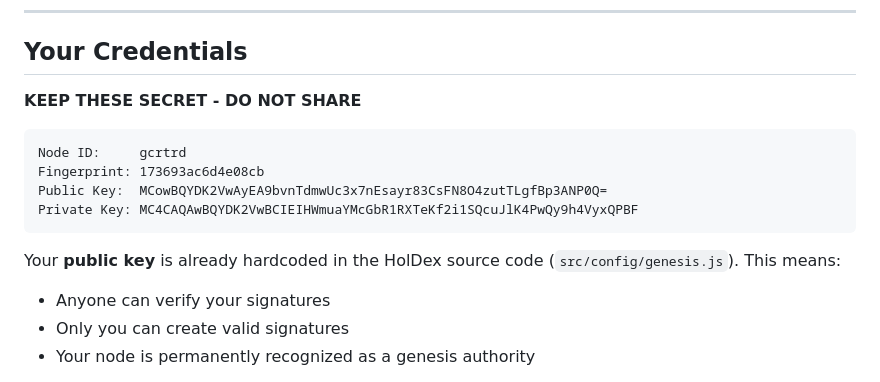
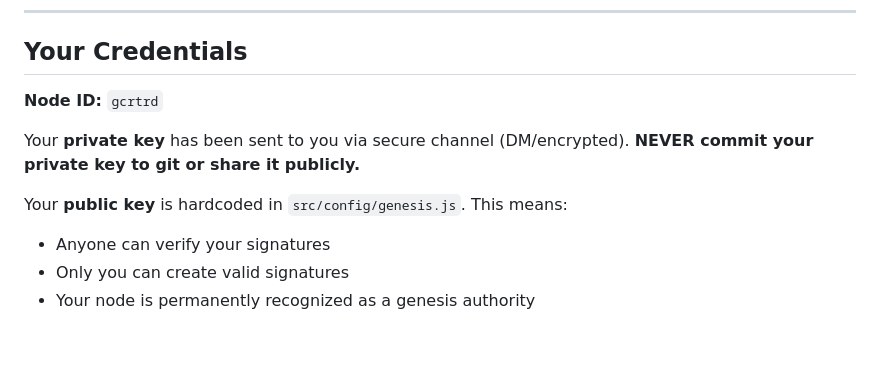
Before and after one commit to sollama58/HolDex, a Markdown page: docs/SETUP_GCRTRD_NODE.md, the part around one of its changes. Drawn GitHub-style; blank space fills up the shorter version.

Commit message:
security: Remove private key from public documentation
Private keys should NEVER be in git. The key for gcrtrd must be
regenerated and sent via secure channel (DM/encrypted).

Co-Authored-By: Claude Opus 4.5 <noreply@anthropic.com>

````diff
--- a/docs/SETUP_GCRTRD_NODE.md
+++ b/docs/SETUP_GCRTRD_NODE.md
@@ -77,16 +77,12 @@ Click **Create Background Worker**. The node will automatically:
 
 ## Your Credentials
 
-**KEEP THESE SECRET - DO NOT SHARE**
+**Node ID:** `gcrtrd`
 
-```
-Node ID:     gcrtrd
-Fingerprint: 173693ac6d4e08cb
-Public Key:  MCowBQYDK2VwAyEA9bvnTdmwUc3x7nEsayr83CsFN8O4zutTLgfBp3ANP0Q=
-Private Key: MC4CAQAwBQYDK2VwBCIEIHWmuaYMcGbR1RXTeKf2i1SQcuJlK4PwQy9h4VyxQPBF
-```
+Your **private key** has been sent to you via secure channel (DM/encrypted).
+**NEVER commit your private key to git or share it publicly.**
 
-Your **public key** is already hardcoded in the HolDex source code (`src/config/genesis.js`). This means:
+Your **public key** is hardcoded in `src/config/genesis.js`. This means:
 - Anyone can verify your signatures
 - Only you can create valid signatures
 - Your node is permanently recognized as a genesis authority
````
Also changed, not shown: other parts of docs/SETUP_GCRTRD_NODE.md (+1 -1 lines).
